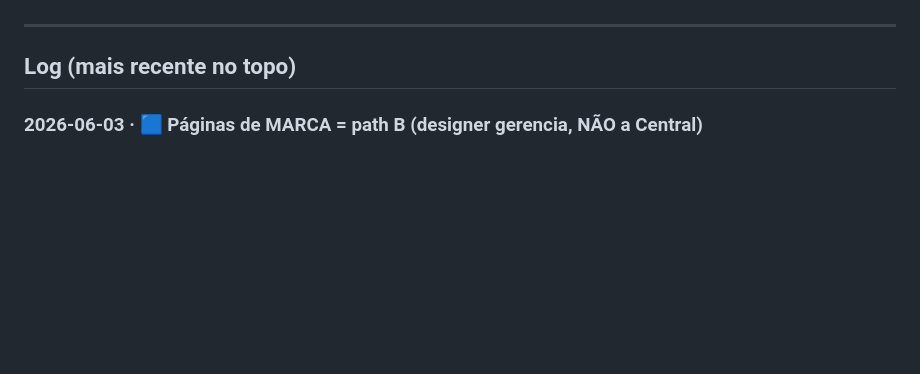
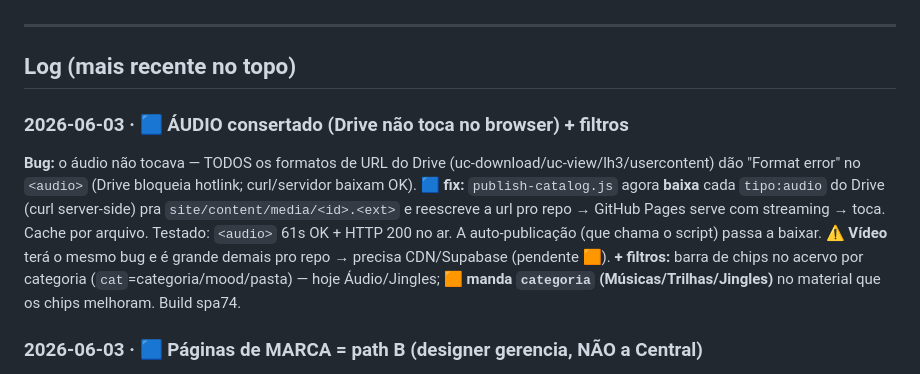
Before and after one commit to phalanjunio-stack/Partnerzone_v2, a Markdown page: SYNC-CHATS.md, the part around the change. Drawn GitHub-style; blank space fills up the shorter version.

Commit message:
docs(sync): log — audio consertado (Drive nao toca no browser) + filtros
Co-Authored-By: Claude Opus 4.8 <noreply@anthropic.com>

```diff
--- a/SYNC-CHATS.md
+++ b/SYNC-CHATS.md
@@ -39,6 +39,17 @@
 ---
 
 ## Log (mais recente no topo)
+
+### 2026-06-03 · 🟦 ÁUDIO consertado (Drive não toca no browser) + filtros
+**Bug:** o áudio não tocava — TODOS os formatos de URL do Drive (uc-download/uc-view/lh3/usercontent)
+dão "Format error" no `<audio>` (Drive bloqueia hotlink; curl/servidor baixam OK).
+**🟦 fix:** `publish-catalog.js` agora **baixa** cada `tipo:audio` do Drive (curl server-side) pra
+`site/content/media/<id>.<ext>` e reescreve a url pro repo → GitHub Pages serve com streaming → toca.
+Cache por arquivo. Testado: `<audio>` 61s OK + HTTP 200 no ar. A auto-publicação (que chama o script)
+passa a baixar. ⚠️ **Vídeo** terá o mesmo bug e é grande demais pro repo → precisa CDN/Supabase (pendente 🟧).
+**+ filtros:** barra de chips no acervo por categoria (`cat`=categoria/mood/pasta) — hoje Áudio/Jingles;
+**🟧 manda `categoria` (Músicas/Trilhas/Jingles)** no material que os chips melhoram. Build spa74.
+
 
 ### 2026-06-03 · 🟦 Páginas de MARCA = path B (designer gerencia, NÃO a Central)
 **Dono escolheu B:** os assets de marca (logos, cores, artes, portfólio) continuam **upload do
```
